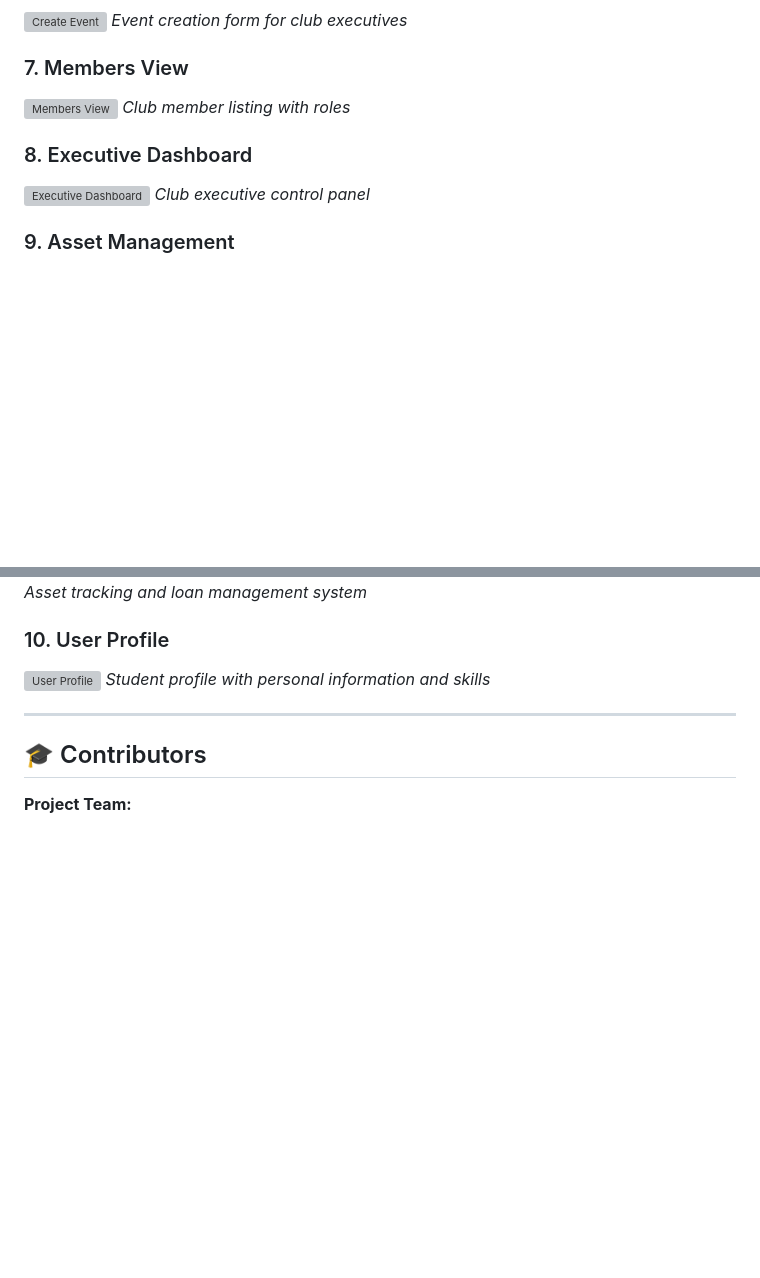
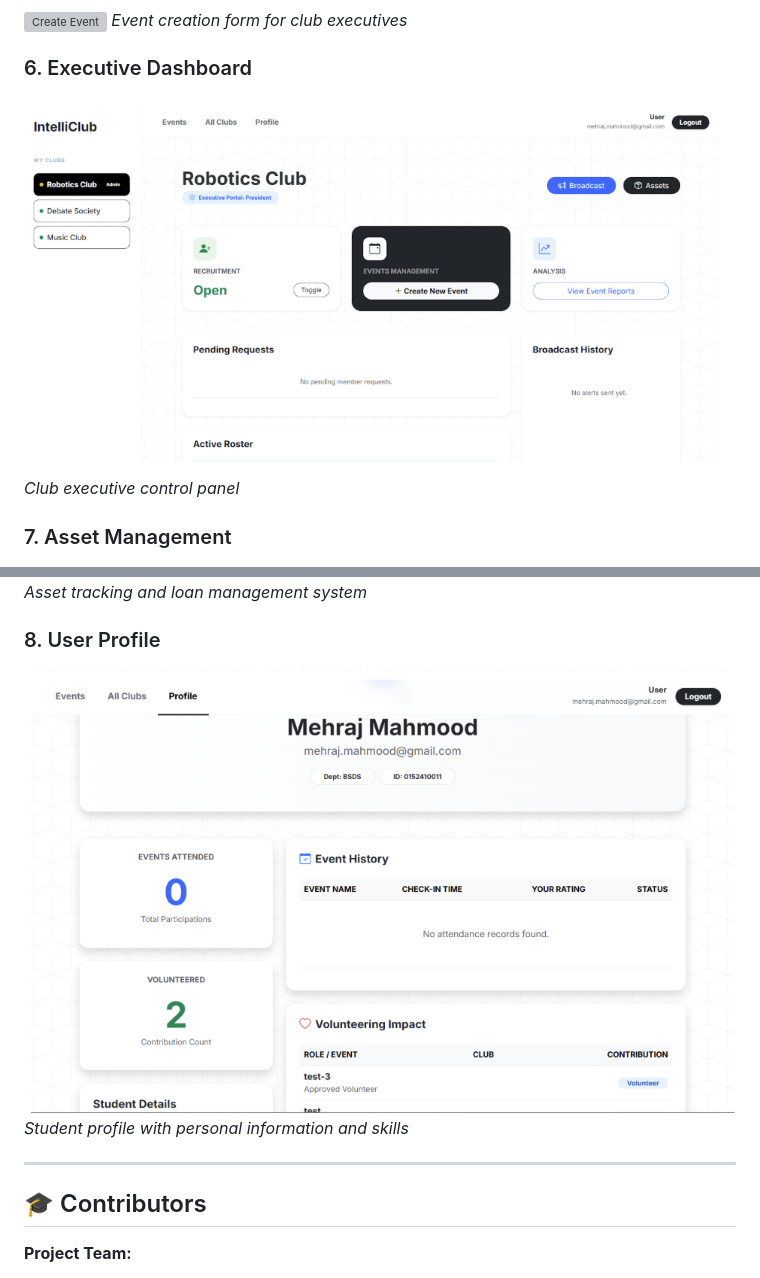
Before and after one commit to AnishaTabassum/IntelliClub, a Markdown page: README.md, 2 parts joined by grey strips. GitHub-like rendering; pictures changed too: image_sources/executive_dashboard.png (added), image_sources/user_profile.png (added); blank space fills up the shorter version; grey boxes are pictures that could not be loaded.

```diff
--- a/README.md
+++ b/README.md
@@ -438,20 +434,16 @@ IntelliClub/
 ![Create Event](screenshots/create_event.png)
 *Event creation form for club executives*
 
-### 7. Members View
-![Members View](screenshots/members.png)
-*Club member listing with roles*
-
-### 8. Executive Dashboard
-![Executive Dashboard](screenshots/exec_dashboard.png)
+### 6. Executive Dashboard
+![Executive Dashboard](image_sources/executive_dashboard.png)
 *Club executive control panel*
 
-### 9. Asset Management
+### 7. Asset Management
 ![Asset Management](image_sources/asset.png)
 *Asset tracking and loan management system*
 
-### 10. User Profile
-![User Profile](screenshots/profile.png)
+### 8. User Profile
+![User Profile](image_sources/user_profile.png)
 *Student profile with personal information and skills*
 
 ---
```
Also changed, not shown: other parts of README.md (+7 -11 lines), image_sources/club_view.png (added), image_sources/events.png (added), image_sources/events_detail.png (added).
